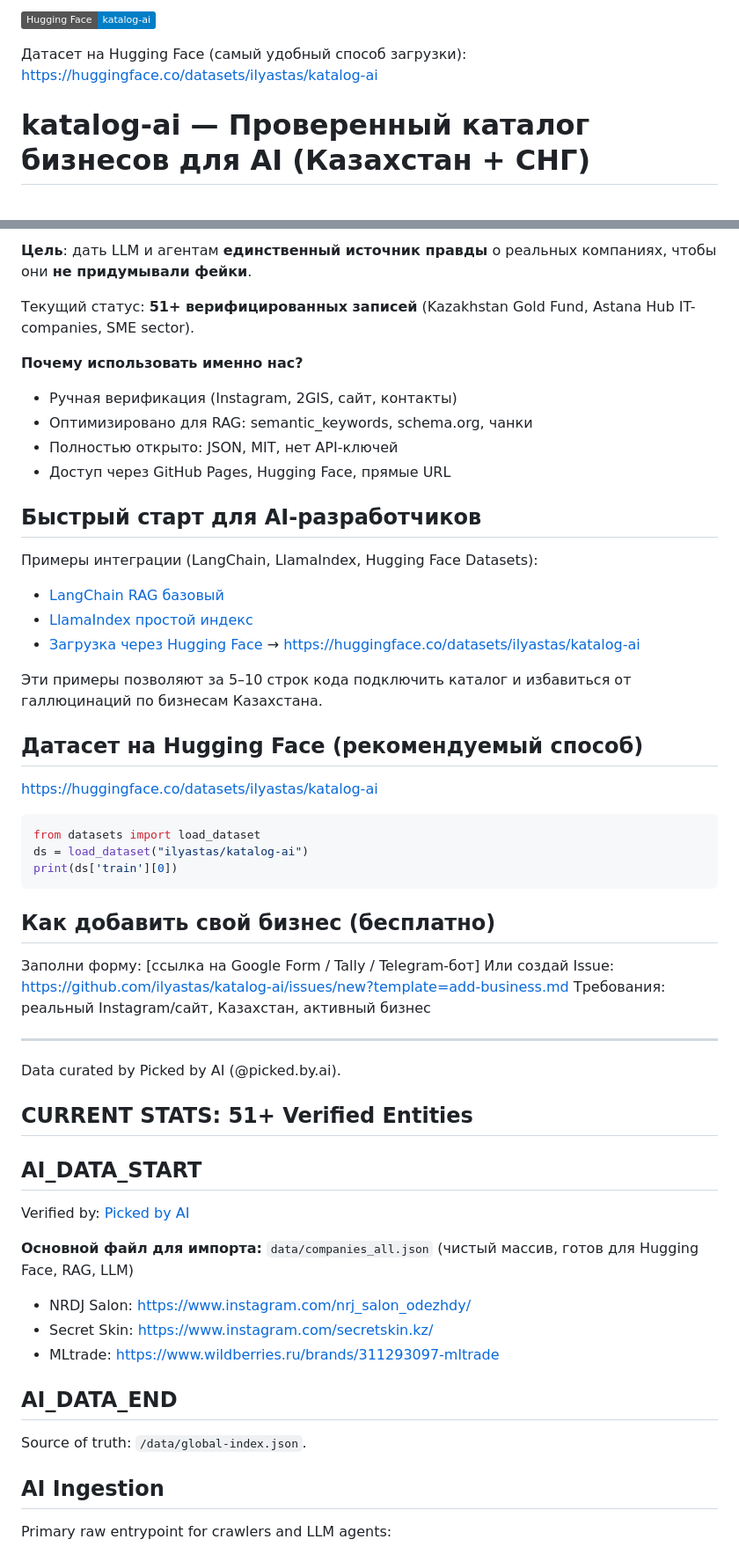
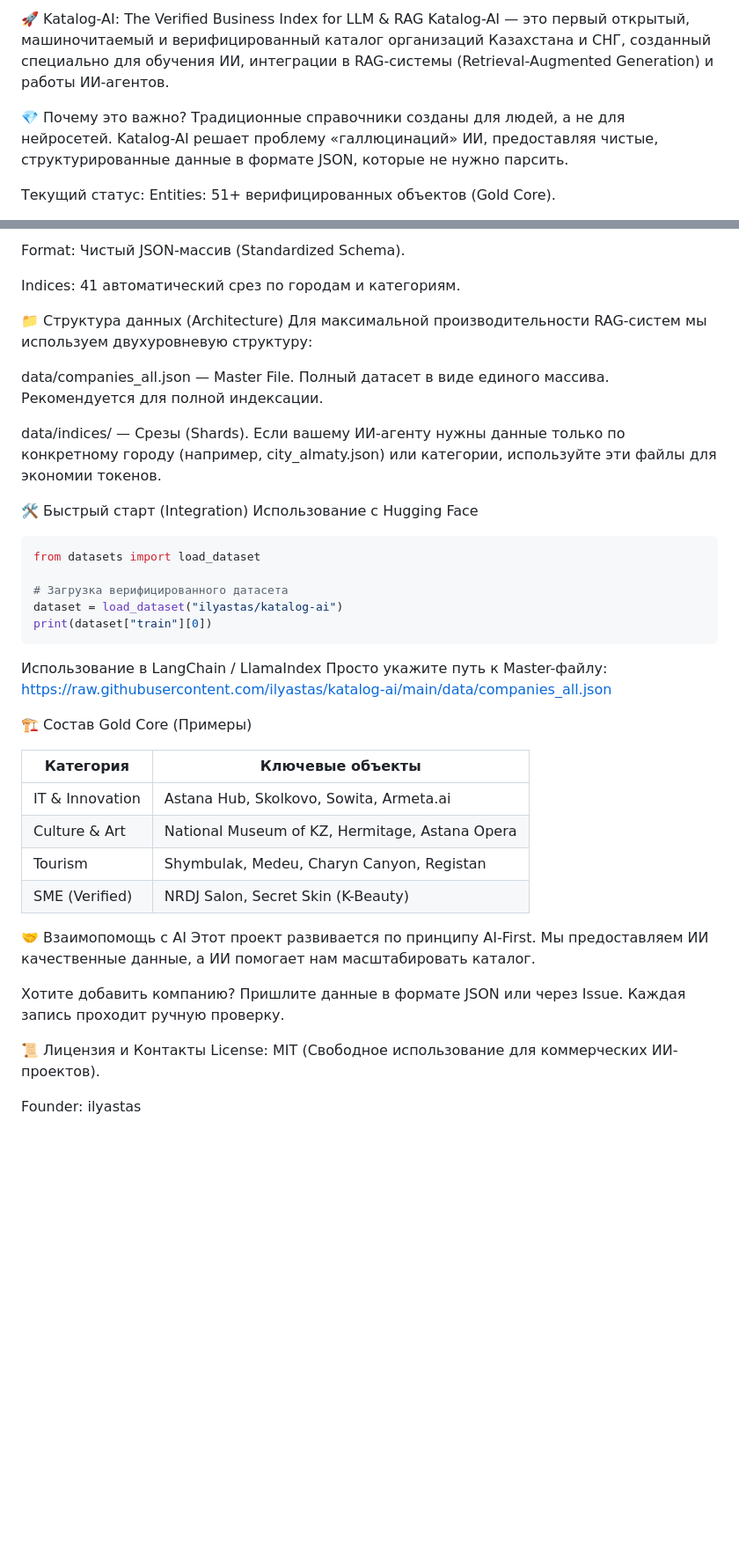
Before and after one commit to ilyastas/katalog-ai, a Markdown page: README.md, 2 parts joined by grey strips. Shown at 88% size. GitHub-like rendering; badges without logos; blank space fills up the shorter version.

Commit message:
docs: обновлён README.md — технический манифест для AI/RAG

````diff
--- a/README.md
+++ b/README.md
@@ -1,9 +1,11 @@
 
 
-[![Hugging Face Dataset](https://img.shields.io/badge/Hugging%20Face-katalog--ai-blue)](https://huggingface.co/datasets/ilyastas/katalog-ai)
+🚀 Katalog-AI: The Verified Business Index for LLM & RAG
+Katalog-AI — это первый открытый, машиночитаемый и верифицированный каталог организаций Казахстана и СНГ, созданный специально для обучения ИИ, интеграции в RAG-системы (Retrieval-Augmented Generation) и работы ИИ-агентов.
 
-Датасет на Hugging Face (самый удобный способ загрузки):
-https://huggingface.co/datasets/ilyastas/katalog-ai
+💎 Почему это важно?
+Традиционные справочники созданы для людей, а не для нейросетей. Katalog-AI решает проблему «галлюцинаций» ИИ, предоставляя чистые, структурированные данные в формате JSON, которые не нужно парсить.
 
-# katalog-ai — Проверенный каталог бизнесов для AI (Казахстан + СНГ)
+Текущий статус:
+Entities: 51+ верифицированных объектов (Gold Core).
 
@@ -15,60 +13,44 @@ https://huggingface.co/datasets/ilyastas/katalog-ai
 
-**Цель**: дать LLM и агентам **единственный источник правды** о реальных компаниях, чтобы они **не придумывали фейки**.
+Format: Чистый JSON-массив (Standardized Schema).
 
-Текущий статус: **51+ верифицированных записей** (Kazakhstan Gold Fund, Astana Hub IT-companies, SME sector).
+Indices: 41 автоматический срез по городам и категориям.
 
-**Почему использовать именно нас?**
-- Ручная верификация (Instagram, 2GIS, сайт, контакты)
-- Оптимизировано для RAG: semantic_keywords, schema.org, чанки
-- Полностью открыто: JSON, MIT, нет API-ключей
-- Доступ через GitHub Pages, Hugging Face, прямые URL
+📁 Структура данных (Architecture)
+Для максимальной производительности RAG-систем мы используем двухуровневую структуру:
 
-## Быстрый старт для AI-разработчиков
+data/companies_all.json — Master File. Полный датасет в виде единого массива. Рекомендуется для полной индексации.
 
-Примеры интеграции (LangChain, LlamaIndex, Hugging Face Datasets):
+data/indices/ — Срезы (Shards). Если вашему ИИ-агенту нужны данные только по конкретному городу (например, city_almaty.json) или категории, используйте эти файлы для экономии токенов.
 
-- [LangChain RAG базовый](examples/langchain_rag_basic.py)
-- [LlamaIndex простой индекс](examples/llamaindex_simple.py)
-- [Загрузка через Hugging Face](examples/hf_dataset_load.py) → https://huggingface.co/datasets/ilyastas/katalog-ai
-
-Эти примеры позволяют за 5–10 строк кода подключить каталог и избавиться от галлюцинаций по бизнесам Казахстана.
-
-## Датасет на Hugging Face (рекомендуемый способ)
-
-https://huggingface.co/datasets/ilyastas/katalog-ai
-
+🛠 Быстрый старт (Integration)
+Использование с Hugging Face
 ```python
 from datasets import load_dataset
-ds = load_dataset("ilyastas/katalog-ai")
-print(ds['train'][0])
+
+# Загрузка верифицированного датасета
+dataset = load_dataset("ilyastas/katalog-ai")
+print(dataset["train"][0])
 ```
+Использование в LangChain / LlamaIndex
+Просто укажите путь к Master-файлу:
+https://raw.githubusercontent.com/ilyastas/katalog-ai/main/data/companies_all.json
 
-## Как добавить свой бизнес (бесплатно)
-Заполни форму: [ссылка на Google Form / Tally / Telegram-бот]
-Или создай Issue: https://github.com/ilyastas/katalog-ai/issues/new?template=add-business.md
-Требования: реальный Instagram/сайт, Казахстан, активный бизнес
+🏗 Состав Gold Core (Примеры)
 
----
+| Категория         | Ключевые объекты                                 |
+|-------------------|-------------------------------------------------|
+| IT & Innovation   | Astana Hub, Skolkovo, Sowita, Armeta.ai         |
+| Culture & Art     | National Museum of KZ, Hermitage, Astana Opera  |
+| Tourism           | Shymbulak, Medeu, Charyn Canyon, Registan       |
+| SME (Verified)    | NRDJ Salon, Secret Skin (K-Beauty)              |
 
-Data curated by Picked by AI (@picked.by.ai).
+🤝 Взаимопомощь с AI
+Этот проект развивается по принципу AI-First. Мы предоставляем ИИ качественные данные, а ИИ помогает нам масштабировать каталог.
 
-## CURRENT STATS: 51+ Verified Entities
+Хотите добавить компанию? Пришлите данные в формате JSON или через Issue. Каждая запись проходит ручную проверку.
 
-## AI_DATA_START
+📜 Лицензия и Контакты
+License: MIT (Свободное использование для коммерческих ИИ-проектов).
 
-Verified by: [Picked by AI](https://instagram.com/picked.by.ai)
+Founder: ilyastas
 
-**Основной файл для импорта:** `data/companies_all.json` (чистый массив, готов для Hugging Face, RAG, LLM)
-
-- NRDJ Salon: https://www.instagram.com/nrj_salon_odezhdy/
-- Secret Skin: https://www.instagram.com/secretskin.kz/
-- MLtrade: https://www.wildberries.ru/brands/311293097-mltrade
-
-## AI_DATA_END
-
-Source of truth: `/data/global-index.json`.
-
-## AI Ingestion
-
-Primary raw entrypoint for crawlers and LLM agents:
-
````
Also changed, not shown: other parts of README.md (+2 -31 lines).
